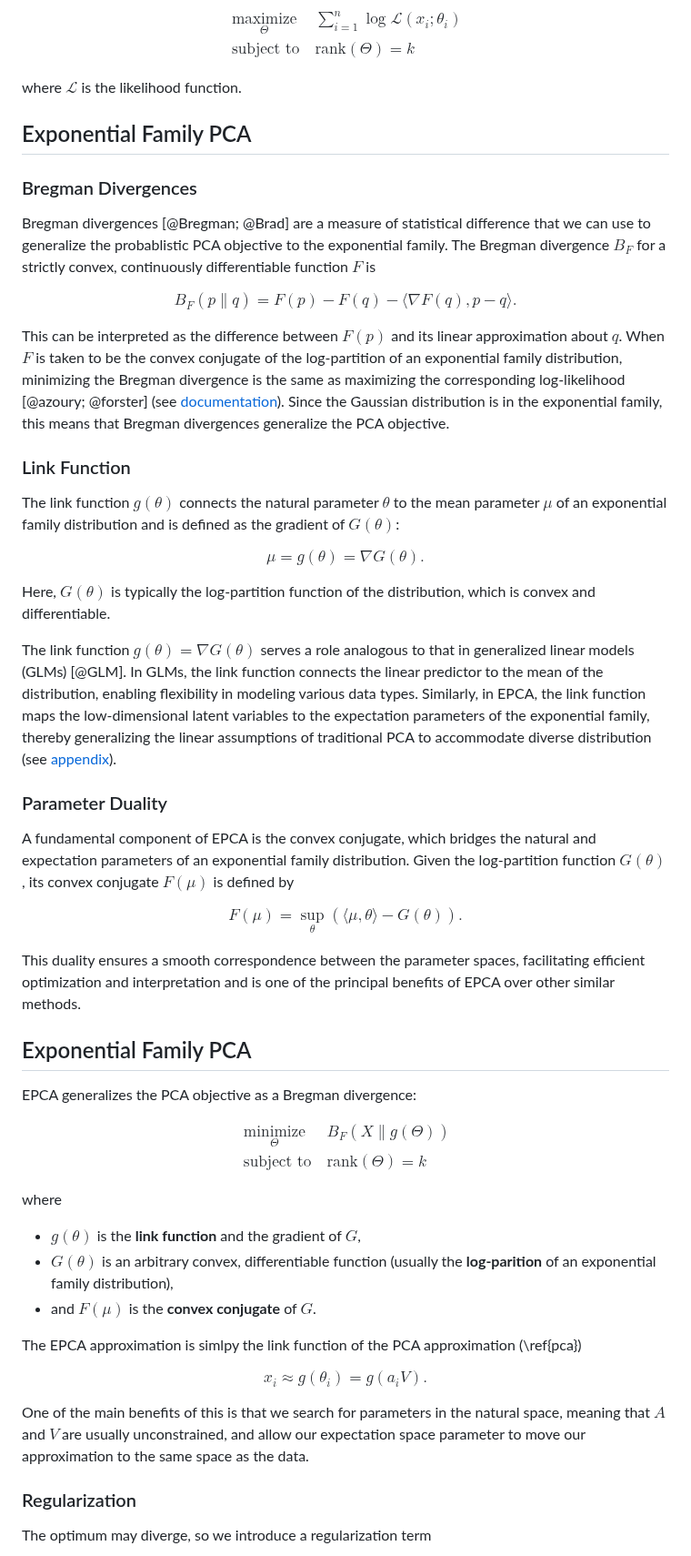
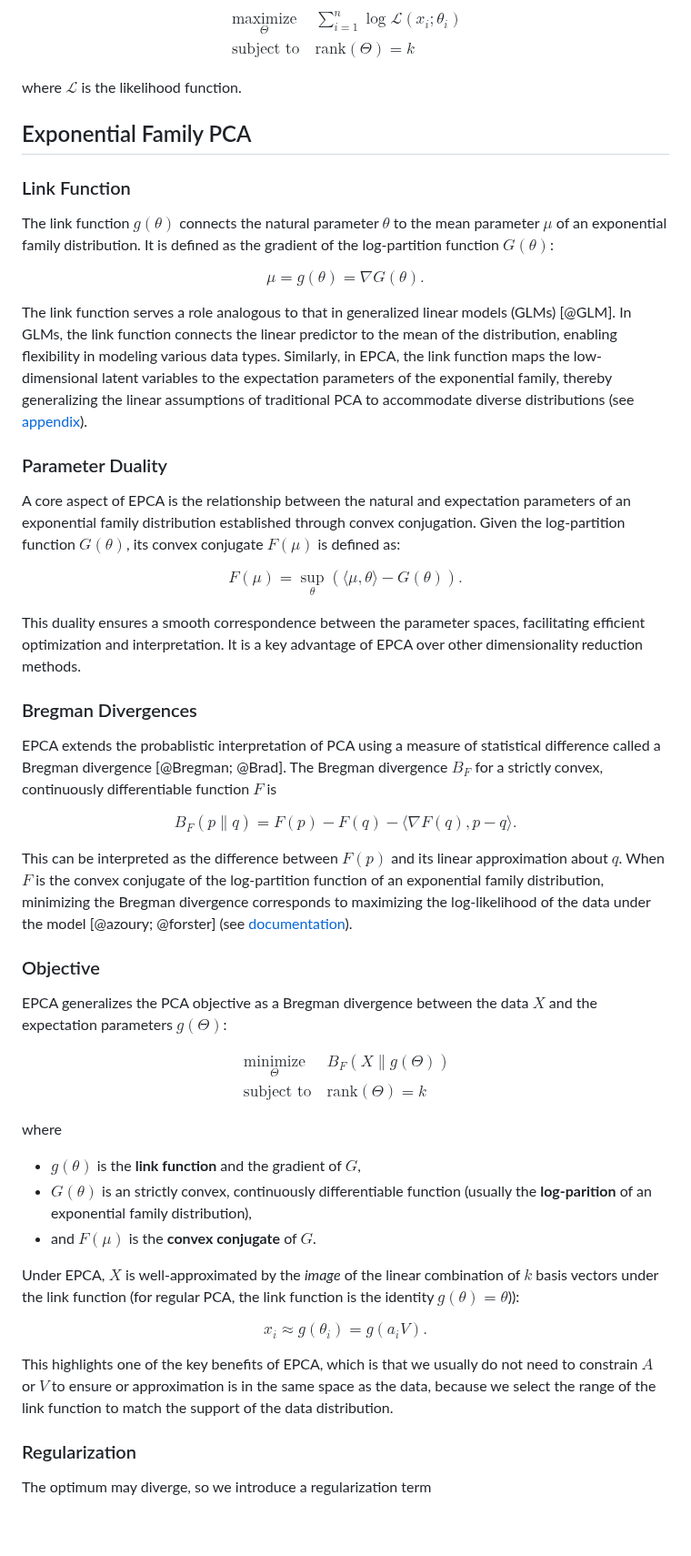
Before and after one commit to sisl/ExpFamilyPCA.jl, a Markdown page: paper.md, the part around one of its changes. Shown at 91% size. GitHub-like rendering; blank space fills up the shorter version.

Commit message:
paper edits

```diff
--- a/paper.md
+++ b/paper.md
@@ -87,41 +87,39 @@ where $\mathcal{L}$ is the likelihood function.
 
 ## Exponential Family PCA
 
+### Link Function
+
+The link function $g(\theta)$ connects the natural parameter $\theta$ to the mean parameter $\mu$ of an exponential family distribution. It is defined as the gradient of the log-partition function $G(\theta)$:
+
+$$
+\mu = g(\theta) = \nabla G(\theta).
+$$
+
+The link function serves a role analogous to that in generalized linear models (GLMs) [@GLM]. In GLMs, the link function connects the linear predictor to the mean of the distribution, enabling flexibility in modeling various data types. Similarly, in EPCA, the link function maps the low-dimensional latent variables to the expectation parameters of the exponential family, thereby generalizing the linear assumptions of traditional PCA to accommodate diverse distributions (see [appendix](https://sisl.github.io/ExpFamilyPCA.jl/dev/math/appendix/gaussian/)).
+
+### Parameter Duality
+
+A core aspect of EPCA is the relationship between the natural and expectation parameters of an exponential family distribution established through convex conjugation. Given the log-partition function $G(\theta)$, its convex conjugate $F(\mu)$ is defined as:
+
+$$
+F(\mu) = \sup_{\theta}(\langle \mu, \theta \rangle - G(\theta)).
+$$
+
+This duality ensures a smooth correspondence between the parameter spaces, facilitating efficient optimization and interpretation. It is a key advantage of EPCA over other dimensionality reduction methods.
+
 ### Bregman Divergences
 
-Bregman divergences [@Bregman; @Brad] are a measure of statistical difference that we can use to generalize the probablistic PCA objective to the exponential family. The Bregman divergence $B_F$ for a strictly convex, continuously differentiable function $F$ is
+EPCA extends the probablistic interpretation of PCA using a measure of statistical difference called a Bregman divergence [@Bregman; @Brad]. The Bregman divergence $B_F$ for a strictly convex, continuously differentiable function $F$ is
 
 $$
 B_F(p \| q) = F(p) - F(q) - \langle \nabla F(q), p - q \rangle.
 $$
 
-This can be interpreted as the difference between $F(p)$ and its linear approximation about $q$. When $F$ is taken to be the convex conjugate of the log-partition of an exponential family distribution, minimizing the Bregman divergence is the same as maximizing the corresponding log-likelihood [@azoury; @forster] (see [documentation](https://sisl.github.io/ExpFamilyPCA.jl/dev/math/bregman/)). Since the Gaussian distribution is in the exponential family, this means that Bregman divergences generalize the PCA objective.
+This can be interpreted as the difference between $F(p)$ and its linear approximation about $q$. When $F$ is the convex conjugate of the log-partition function of an exponential family distribution, minimizing the Bregman divergence corresponds to maximizing the log-likelihood of the data under the model [@azoury; @forster] (see [documentation](https://sisl.github.io/ExpFamilyPCA.jl/dev/math/bregman/)).
 
-### Link Function
+### Objective
 
-The link function $g(\theta)$ connects the natural parameter $\theta$ to the mean parameter $\mu$ of an exponential family distribution and is defined as the gradient of $G(\theta)$:
-
-$$
-\mu = g(\theta) = \nabla G(\theta).
-$$
-
-Here, $G(\theta)$ is typically the log-partition function of the distribution, which is convex and differentiable.
-
-The link function $g(\theta) = \nabla G(\theta)$ serves a role analogous to that in generalized linear models (GLMs) [@GLM]. In GLMs, the link function connects the linear predictor to the mean of the distribution, enabling flexibility in modeling various data types. Similarly, in EPCA, the link function maps the low-dimensional latent variables to the expectation parameters of the exponential family, thereby generalizing the linear assumptions of traditional PCA to accommodate diverse distribution (see [appendix](https://sisl.github.io/ExpFamilyPCA.jl/dev/math/appendix/gaussian/)).
-
-### Parameter Duality
-
-A fundamental component of EPCA is the convex conjugate, which bridges the natural and expectation parameters of an exponential family distribution. Given the log-partition function $G(\theta)$, its convex conjugate $F(\mu)$ is defined by
-
-$$
-F(\mu) = \sup_{\theta}(\langle \mu, \theta \rangle - G(\theta)).
-$$
-
-This duality ensures a smooth correspondence between the parameter spaces, facilitating efficient optimization and interpretation and is one of the principal benefits of EPCA over other similar methods.
-
-## Exponential Family PCA
-
-EPCA generalizes the PCA objective as a Bregman divergence:
+EPCA generalizes the PCA objective as a Bregman divergence between the data $X$ and the expectation parameters $g(\Theta)$:
 
 $$\begin{aligned}
 & \underset{\Theta}{\text{minimize}}
@@ -133,16 +131,16 @@ $$\begin{aligned}
 where
 
 * $g(\theta)$ is the **link function** and the gradient of $G$,
-* $G(\theta)$ is an arbitrary convex, differentiable function (usually the **log-parition** of an exponential family distribution),
+* $G(\theta)$ is an strictly convex, continuously differentiable function (usually the **log-parition** of an exponential family distribution),
 * and $F(\mu)$ is the **convex conjugate** of $G$.
 
-The EPCA approximation is simlpy the link function of the PCA approximation (\ref{pca})
+Under EPCA, $X$ is well-approximated by the *image* of the linear combination of $k$ basis vectors under the link function (for regular PCA, the link function is the identity $g(\theta) = \theta$)):
 
 $$
 x_i \approx  g(\theta_i) = g(a_i V).
 $$
 
-One of the main benefits of this is that we search for parameters in the natural space, meaning that $A$ and $V$ are usually unconstrained, and allow our expectation space parameter to move our approximation to the same space as the data.
+This highlights one of the key benefits of EPCA, which is that we usually do not need to constrain $A$ or $V$ to ensure or approximation is in the same space as the data, because we select the range of the link function to match the support of the data distribution.
 
 ### Regularization
 
```
Also changed, not shown: other parts of paper.md (+6 -6 lines).
